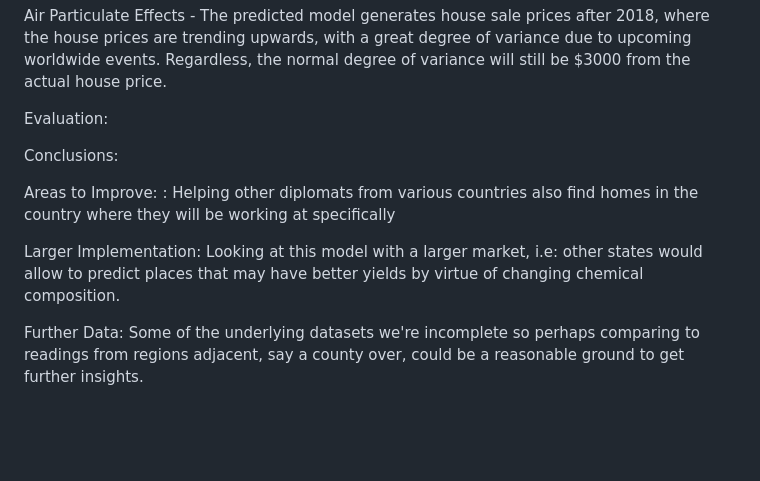
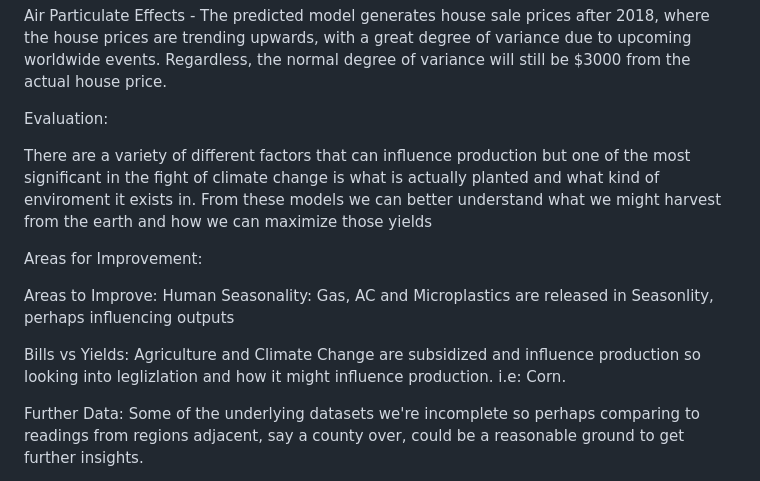
Before and after one commit to vileincorp/Agriculture-Production-and-Climate-Change, a Markdown page: README.md, the part around the change. Rendered like a GitHub page; blank space fills up the shorter version.

Commit message:
Update README.md
Signed-off-by: Luke Sims <124652720+vileincorp@users.noreply.github.com>

```diff
--- a/README.md
+++ b/README.md
@@ -57,14 +57,14 @@ Air Particulate Effects - The predicted model generates house sale prices after
 
 Evaluation:
 
+There are a variety of different factors that can influence production but one of the most significant in the fight of climate change is what is actually planted and what kind of enviroment it exists in. From these models we can better understand what we might harvest from the earth and how we can maximize those yields
 
-
-Conclusions:
+Areas for Improvement:
 
 Areas to Improve:
-: Helping other diplomats from various countries also find homes in the country where they will be working at specifically
+Human Seasonality: Gas, AC and Microplastics are released in Seasonlity, perhaps influencing outputs
 
-Larger Implementation: Looking at this model with a larger market, i.e: other states would allow to predict places that may have better yields by virtue of changing chemical composition.
+Bills vs Yields: Agriculture and Climate Change are subsidized and influence production so looking into leglizlation and how it might influence production. i.e: Corn.
 
 Further Data: Some of the underlying datasets we're incomplete so perhaps comparing to readings from regions adjacent, say a county over, could be a reasonable ground to get further insights.
 
```
